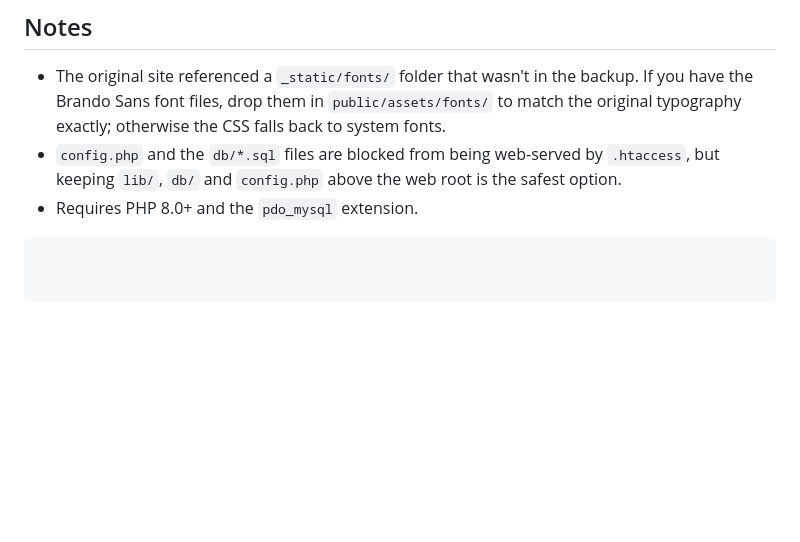
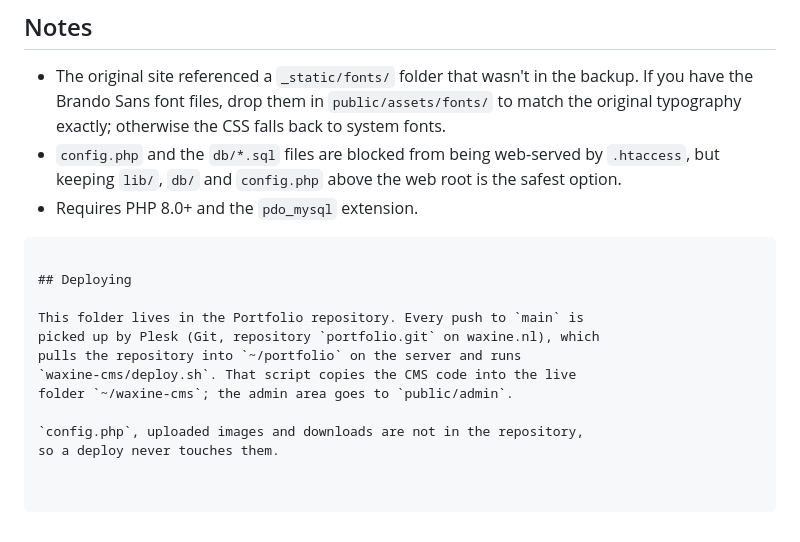
Before and after one commit to paulversteeg/Portfolio, a Markdown page: waxine-cms/README.md, the part around the change. Rendered like a GitHub page; blank space fills up the shorter version.

Commit message:
Document how waxine-cms is deployed
Co-Authored-By: Claude Opus 5.5 <noreply@anthropic.com>
Claude-Session: https://claude.ai/code/session_01Qkyuo86Y8JSikT5XsDje2K

````diff
--- a/waxine-cms/README.md
+++ b/waxine-cms/README.md
@@ -106,3 +106,14 @@ PHP it can't translate is flagged in the output for a manual look.
   is the safest option.
 * Requires PHP 8.0+ and the `pdo_mysql` extension.
 ```
+
+## Deploying
+
+This folder lives in the Portfolio repository. Every push to `main` is
+picked up by Plesk (Git, repository `portfolio.git` on waxine.nl), which
+pulls the repository into `~/portfolio` on the server and runs
+`waxine-cms/deploy.sh`. That script copies the CMS code into the live
+folder `~/waxine-cms`; the admin area goes to `public/admin`.
+
+`config.php`, uploaded images and downloads are not in the repository,
+so a deploy never touches them.
````
